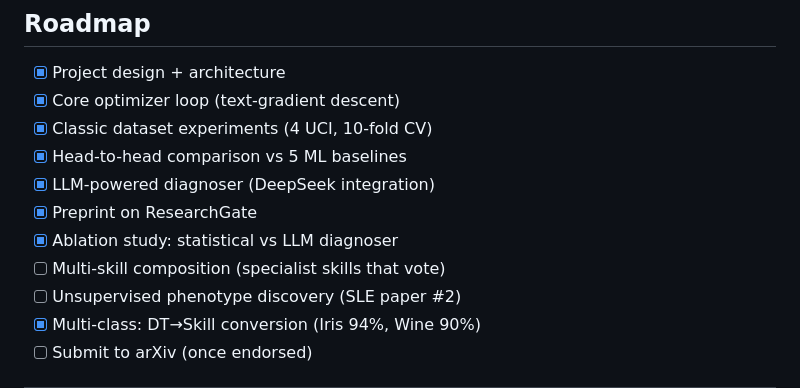
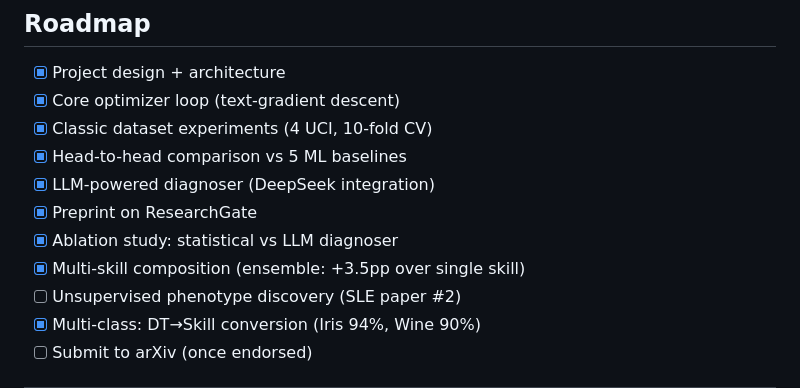
Before and after one commit to SpencerRaw/data2skills, a Markdown page: README.md, the part around the change. Rendered like a GitHub page.

Commit message:
📋 Roadmap: B + A complete

```diff
--- a/README.md
+++ b/README.md
@@ -190,7 +190,7 @@ data2skills/
 - [x] LLM-powered diagnoser (DeepSeek integration)
 - [x] Preprint on ResearchGate
 - [x] Ablation study: statistical vs LLM diagnoser
-- [ ] Multi-skill composition (specialist skills that vote)
+- [x] Multi-skill composition (ensemble: +3.5pp over single skill)
 - [ ] Unsupervised phenotype discovery (SLE paper #2)
 - [x] Multi-class: DT→Skill conversion (Iris 94%, Wine 90%)
 - [ ] Submit to arXiv (once endorsed)
```
